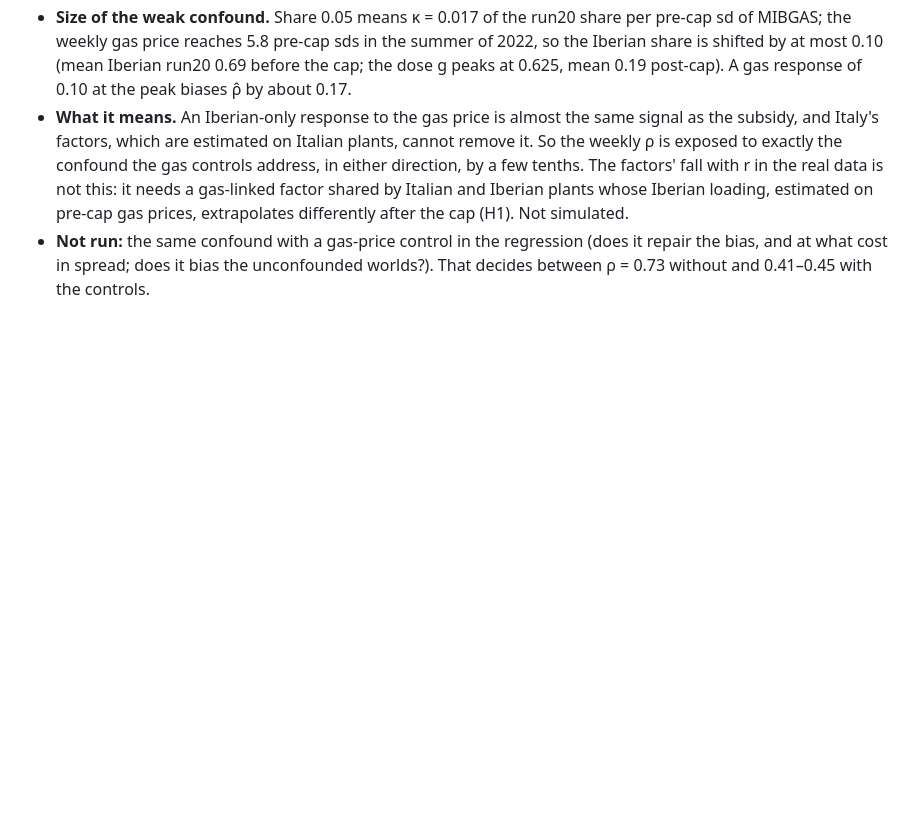
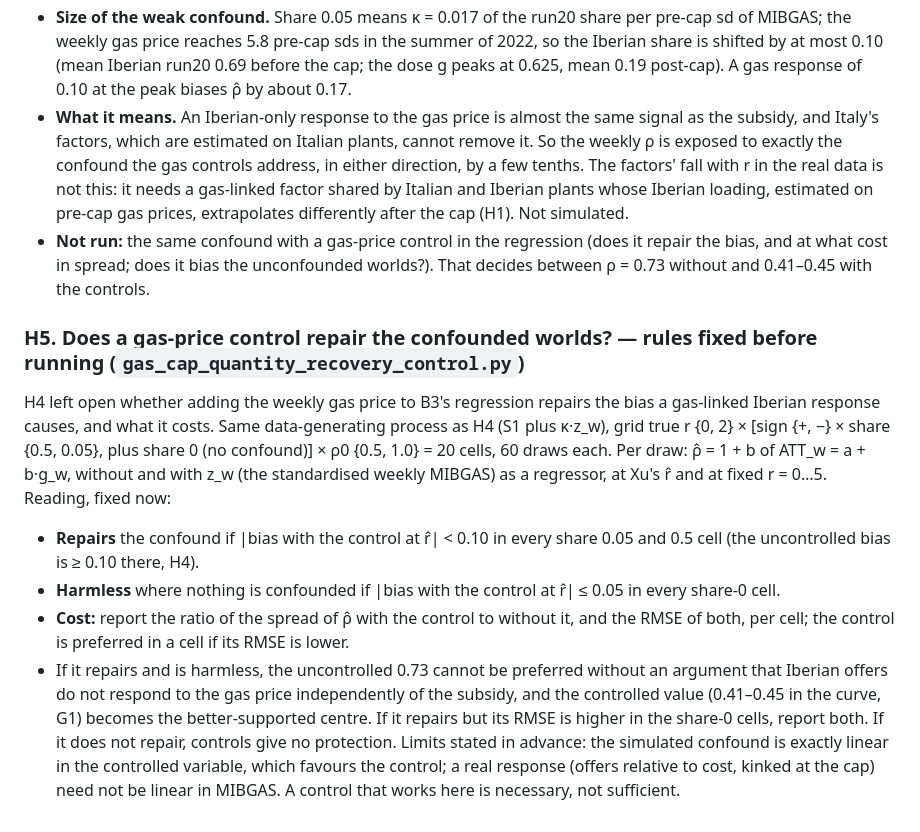
Before and after one commit to theomello/iberian_electricity_thesis, a Markdown page: notes/rq-crisis-quantity.md, the part around the change. Rendered like a GitHub page; blank space fills up the shorter version.

Commit message:
Fix rules for the gas-control recovery test before running
Co-Authored-By: Claude Sonnet 5.5 <noreply@anthropic.com>

```diff
--- a/notes/rq-crisis-quantity.md
+++ b/notes/rq-crisis-quantity.md
@@ -853,3 +853,19 @@ Mean bias of ρ̂ − ρ0 (identical for ρ0 0.5 and 1.0 to within 0.02, so one
   Iberian plants whose Iberian loading, estimated on pre-cap gas prices, extrapolates differently after the cap (H1). Not simulated.
 - **Not run:** the same confound with a gas-price control in the regression (does it repair the bias, and at what cost in spread; does it
   bias the unconfounded worlds?). That decides between ρ = 0.73 without and 0.41–0.45 with the controls.
+
+### H5. Does a gas-price control repair the confounded worlds? — rules fixed before running (`gas_cap_quantity_recovery_control.py`)
+H4 left open whether adding the weekly gas price to B3's regression repairs the bias a gas-linked Iberian response causes, and what it
+costs. Same data-generating process as H4 (S1 plus κ·z_w), grid true r {0, 2} × [sign {+, −} × share {0.5, 0.05}, plus share 0 (no confound)]
+× ρ0 {0.5, 1.0} = 20 cells, 60 draws each. Per draw: ρ̂ = 1 + b of ATT_w = a + b·g_w, without and with z_w (the standardised weekly MIBGAS) as a regressor,
+at Xu's r̂ and at fixed r = 0…5.
+Reading, fixed now:
+- **Repairs** the confound if |bias with the control at r̂| < 0.10 in every share 0.05 and 0.5 cell (the uncontrolled bias is ≥ 0.10 there, H4).
+- **Harmless** where nothing is confounded if |bias with the control at r̂| ≤ 0.05 in every share-0 cell.
+- **Cost:** report the ratio of the spread of ρ̂ with the control to without it, and the RMSE of both, per cell; the control is preferred in a
+  cell if its RMSE is lower.
+- If it repairs and is harmless, the uncontrolled 0.73 cannot be preferred without an argument that Iberian offers do not respond to the gas
+  price independently of the subsidy, and the controlled value (0.41–0.45 in the curve, G1) becomes the better-supported centre. If it repairs
+  but its RMSE is higher in the share-0 cells, report both. If it does not repair, controls give no protection.
+Limits stated in advance: the simulated confound is exactly linear in the controlled variable, which favours the control; a real response
+(offers relative to cost, kinked at the cap) need not be linear in MIBGAS. A control that works here is necessary, not sufficient.
```
